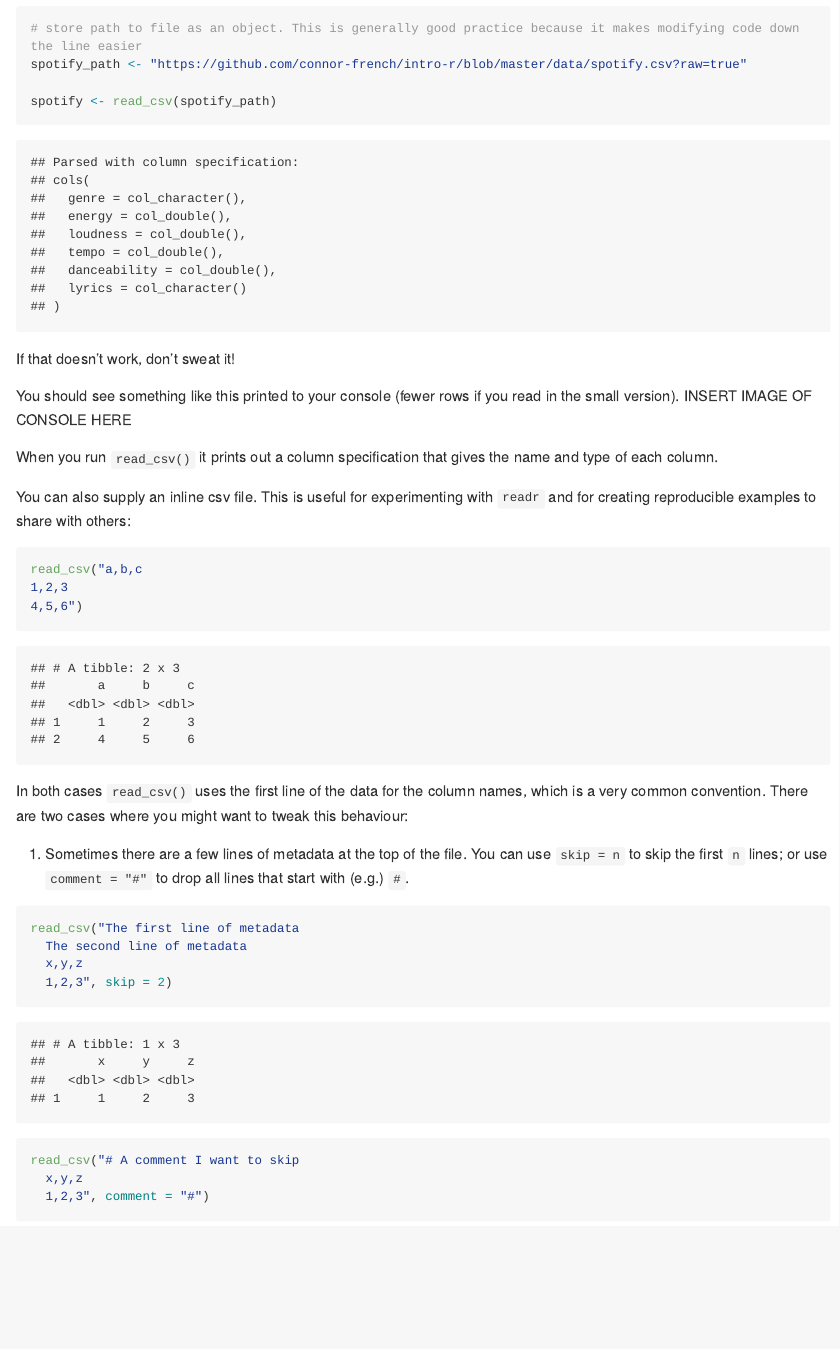
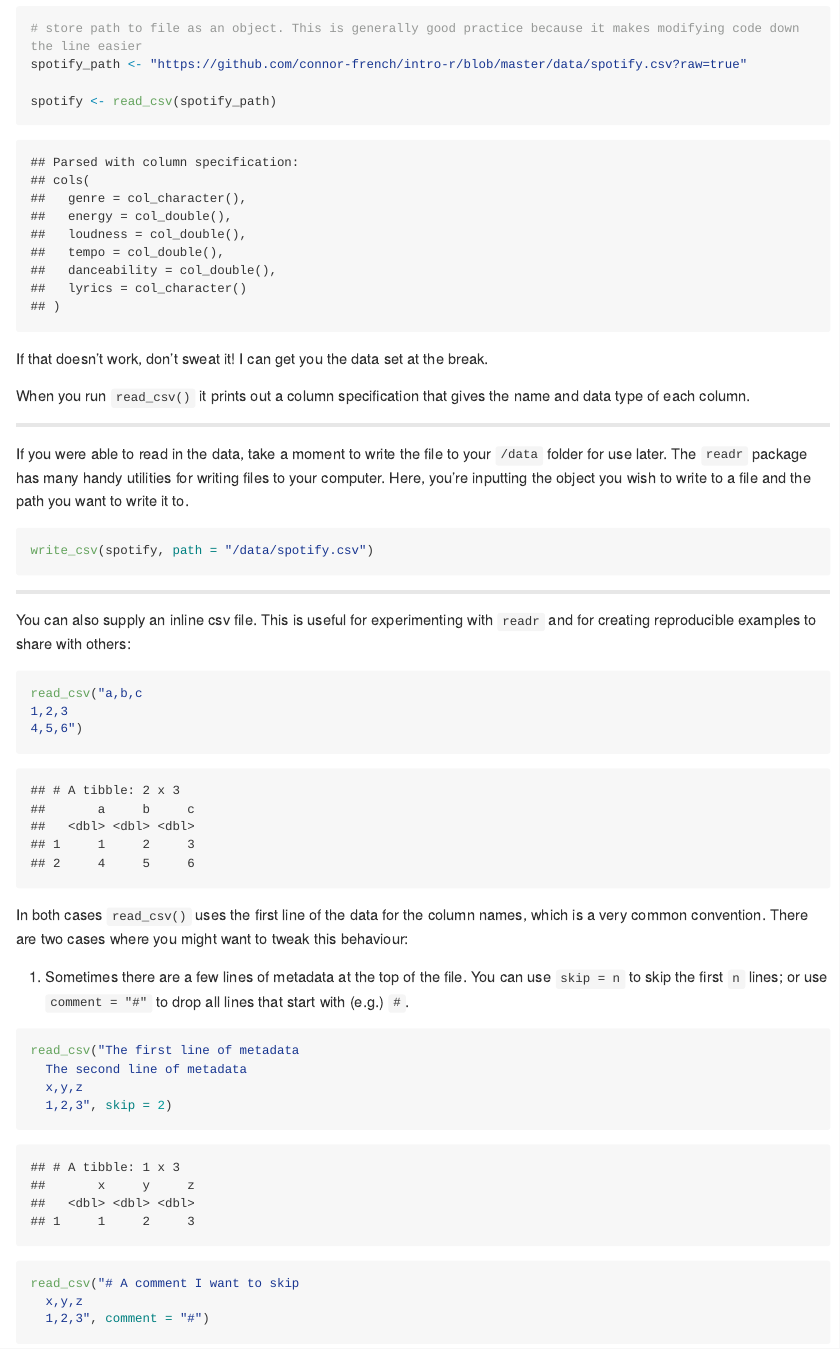
Before and after one commit to GC-DRI/R, an R Markdown document (sections/08-importing-data.Rmd): the page in a window 1100 px wide, from 1050 px down. The pictures show the output file sections/08-importing-data.md that the author committed with the source, drawn offline in the style of GitHub; long lines of code are wrapped.

Commit message:
fill in a couple things in 08-importing-data

````diff
--- a/sections/08-importing-data.Rmd
+++ b/sections/08-importing-data.Rmd
@@ -41,12 +41,18 @@ spotify_path <- "https://github.com/connor-french/intro-r/blob/master/data/spoti
 spotify <- read_csv(spotify_path)
 ```
 
-If that doesn't work, don't sweat it!
+If that doesn't work, don't sweat it! I can get you the data set at the break.
 
-You should see something like this printed to your console (fewer rows if you read in the small version).
-INSERT IMAGE OF CONSOLE HERE
+When you run ```read_csv()``` it prints out a column specification that gives the name and data type of each column.
 
-When you run ```read_csv()``` it prints out a column specification that gives the name and type of each column.
+-----
+
+If you were able to read in the data, take a moment to write the file to your ```/data``` folder for use later. The ```readr``` package has many handy utilities for writing files to your computer. Here, you're inputting the object you wish to write to a file and the path you want to write it to.
+```{r, eval=FALSE}
+write_csv(spotify, path = "/data/spotify.csv")
+```
+
+-----
 
 You can also supply an inline csv file. This is useful for experimenting with ```readr``` and for creating reproducible examples to share with others:
 ```{r}
````
Also changed, not shown: sections/08-importing-data.md.
